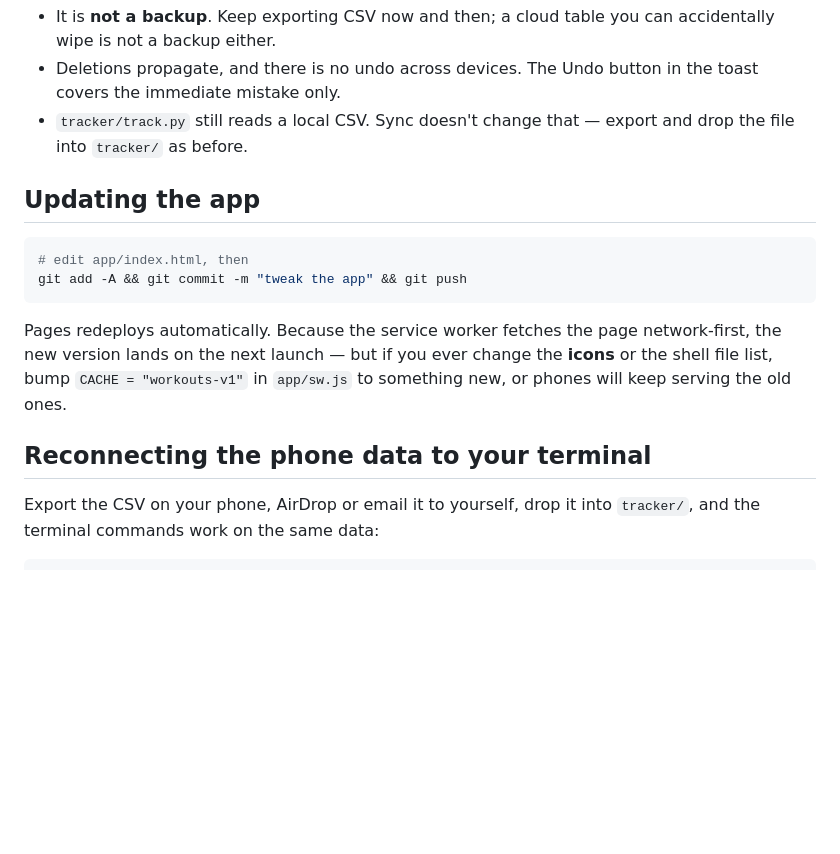
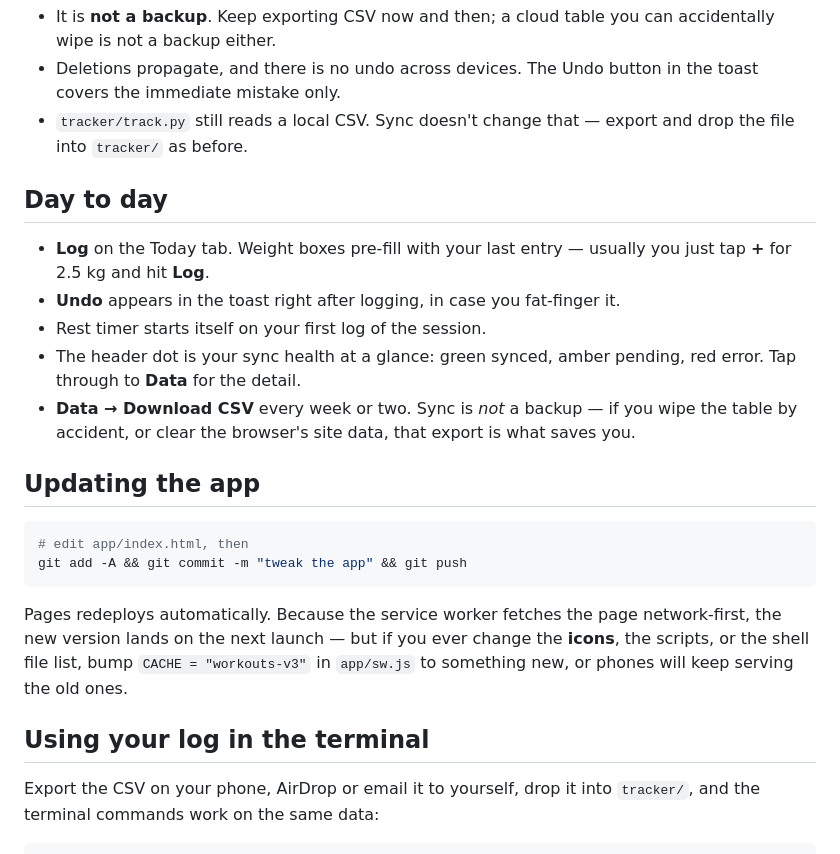
Before and after one commit to alfierie/Alfiery-Workouts, a Markdown page: DEPLOY.md, the part around one of its changes. Drawn GitHub-style; blank space fills up the shorter version.

````diff
--- a/DEPLOY.md
+++ b/DEPLOY.md
@@ -150,6 +181,18 @@ red on an error. Tap through to **Data** for the detail.
   drop the file into `tracker/` as before.
 
 
+## Day to day
+
+- **Log** on the Today tab. Weight boxes pre-fill with your last entry — usually you
+  just tap **+** for 2.5 kg and hit **Log**.
+- **Undo** appears in the toast right after logging, in case you fat-finger it.
+- Rest timer starts itself on your first log of the session.
+- The header dot is your sync health at a glance: green synced, amber pending, red
+  error. Tap through to **Data** for the detail.
+- **Data → Download CSV** every week or two. Sync is *not* a backup — if you wipe
+  the table by accident, or clear the browser's site data, that export is what
+  saves you.
+
 ## Updating the app
 
 ```bash
@@ -159,10 +202,10 @@ git add -A && git commit -m "tweak the app" && git push
 
 Pages redeploys automatically. Because the service worker fetches the page
 network-first, the new version lands on the next launch — but if you ever change
-the **icons** or the shell file list, bump `CACHE = "workouts-v1"` in
+the **icons**, the scripts, or the shell file list, bump `CACHE = "workouts-v3"` in
 `app/sw.js` to something new, or phones will keep serving the old ones.
 
-## Reconnecting the phone data to your terminal
+## Using your log in the terminal
 
 Export the CSV on your phone, AirDrop or email it to yourself, drop it into
 `tracker/`, and the terminal commands work on the same data:
````
Also changed, not shown: other parts of DEPLOY.md (+71 -40 lines).
